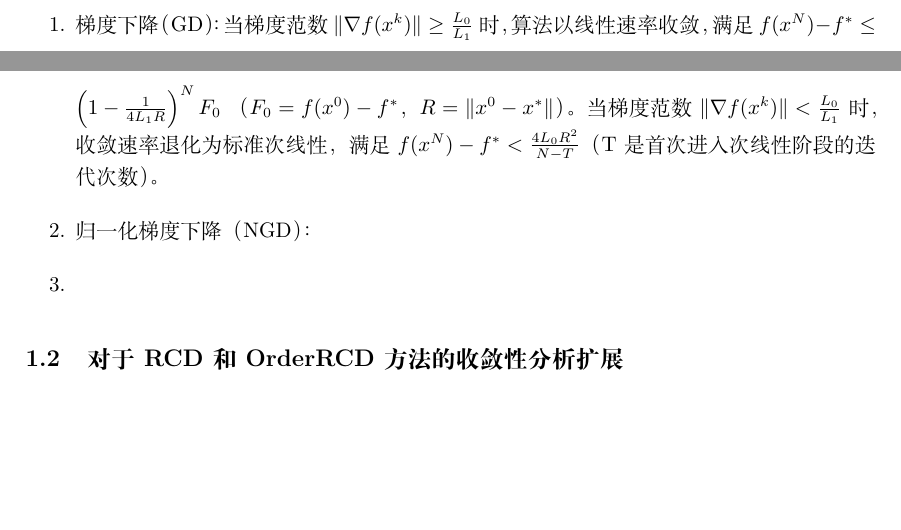
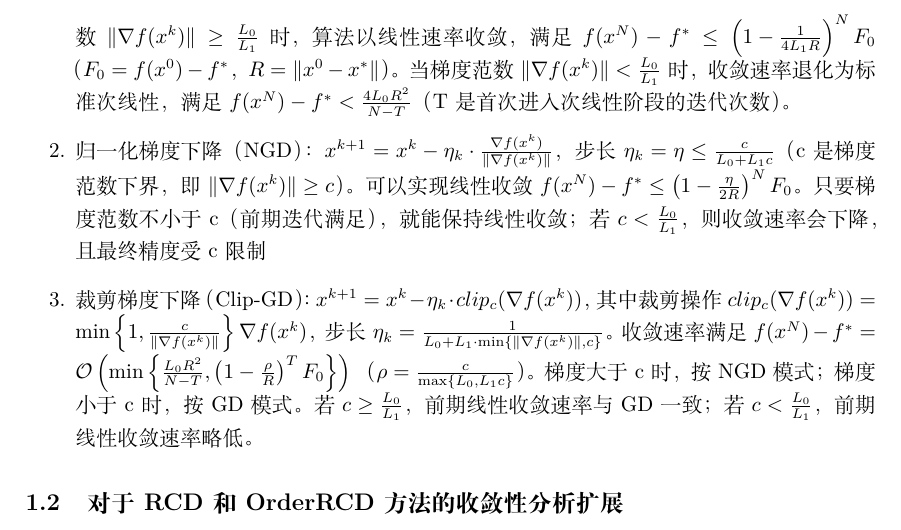
Before and after one commit to santal0/optimizer-middle, a LaTeX document (artigo.tex): two parts of pages 1 and 2 of 4 before the commit and part of page 2 of 5 after it, the two joined at a grey line, cut so that both start at the same text, the shorter picture padded with empty space. Compiled offline with XeLaTeX.

Commit message:
补充梯度下降

```diff
--- a/artigo.tex
+++ b/artigo.tex
@@ -99,16 +99,23 @@ $\lambda_k = \frac{c}{\|\nabla f(x^{k})\|}$ 对应 NGD 的情形。
 
 \begin{enumerate}
 
-    \item 梯度下降（GD）：当梯度范数$\|\nabla f(x^k)\| \geq \frac{L_0}{L_1}$时，
+    \item 梯度下降（GD）：\(x^{k+1} = x^k - \eta_k \nabla f(x^k)\)，其中步长\(\eta_k = \frac{1}{L_0 + L_1\|\nabla f(x^k)\|}\)。当梯度范数$\|\nabla f(x^k)\| \geq \frac{L_0}{L_1}$时，
     算法以线性速率收敛，
     满足 $f(x^N) - f^* \leq \left(1 - \frac{1}{4L_1 R}\right)^N F_0$
     （$F_0 = f(x^0) - f^*$，
     $R = \|x^0 - x^*\|$）。当梯度范数 $ \|\nabla f(x^k)\| < \frac{L_0}{L_1}$ 时，收敛速率退化为标准次线性，满足 $f(x^N) - f^* < \frac{4L_0 R^2}{N-T}$（T 是首次进入次线性阶段的迭代次数）。
 
 
-    \item 归一化梯度下降（NGD）：
+    \item 归一化梯度下降（NGD）：\(x^{k+1} = x^k - \eta_k \cdot \frac{\nabla f(x^k)}{\|\nabla f(x^k)\|}\)，
+    步长\(\eta_k = \eta \leq \frac{c}{L_0 + L_1 c}\)（c是梯度范数下界，即\(\|\nabla f(x^k)\| \geq c\)）。
+    可以实现线性收敛 \(f(x^N) - f^* \leq \left(1 - \frac{\eta}{2R}\right)^N F_0\)。
+    只要梯度范数不小于c（前期迭代满足），就能保持线性收敛；若\(c < \frac{L_0}{L_1}\)，则收敛速率会下降，且最终精度受c限制
 
-    \item
+    \item  裁剪梯度下降（Clip-GD）：\(x^{k+1} = x^k - \eta_k \cdot clip_c(\nabla f(x^k))\)，
+    其中裁剪操作\(clip_c(\nabla f(x^k)) = \min\left\{1, \frac{c}{\|\nabla f(x^k)\|}\right\} \nabla f(x^k)\)，
+    步长\(\eta_k = \frac{1}{L_0 + L_1 \cdot \min\{\|\nabla f(x^k)\|, c\}}\)。
+    收敛速率满足\(f(x^N) - f^* = \mathcal{O}\left(\min\left\{\frac{L_0 R^2}{N-T}, \left(1 - \frac{\rho}{R}\right)^T F_0\right\}\right)\)
+    （\(\rho = \frac{c}{\max\{L_0, L_1 c\}}\)）。梯度大于c时，按 NGD 模式；梯度小于c时，按 GD 模式。若\(c \geq \frac{L_0}{L_1}\)，前期线性收敛速率与 GD 一致；若\(c < \frac{L_0}{L_1}\)，前期线性收敛速率略低。
 
 
 \end{enumerate}
```
Also changed, not shown: artigo.tex (2 more changed lines).
